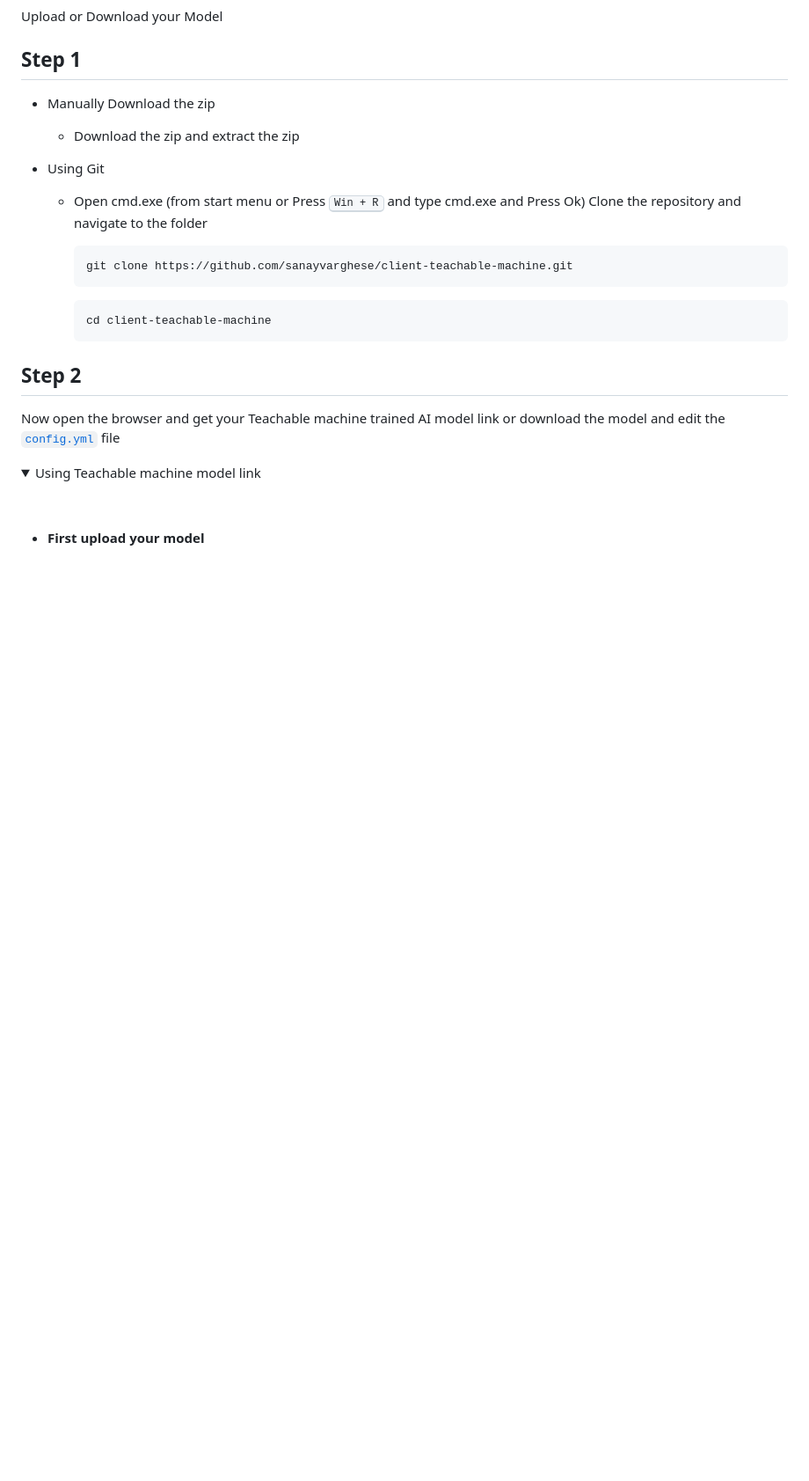
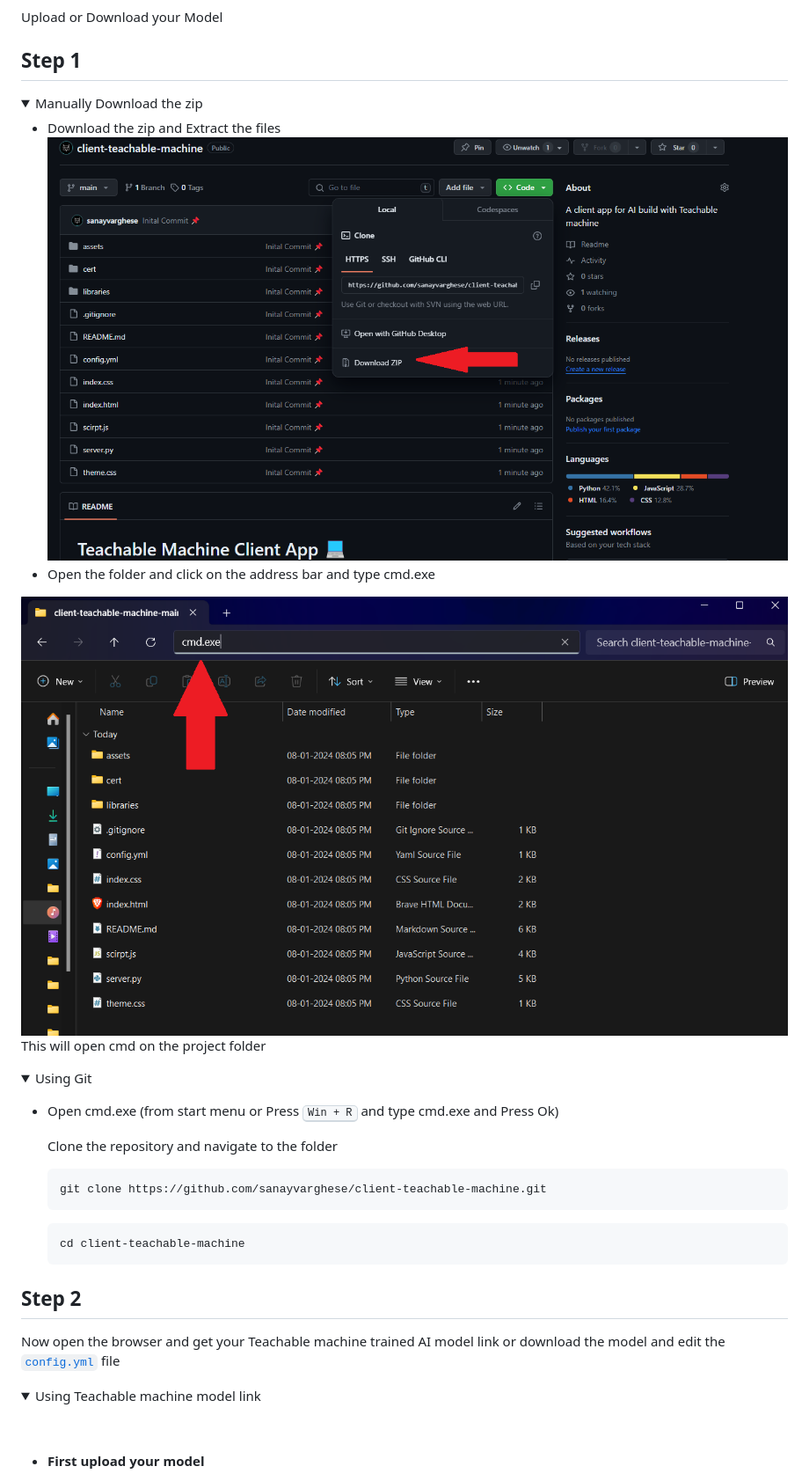
Before and after one commit to sanayvarghese/client-teachable-machine, a Markdown page: README.md, the part around the change. Shown: that part at 88% size. Drawn GitHub-style; pictures changed too: assets/explorer.png (added), assets/github.png (added); folded sections open; blank space fills up the shorter version.

Commit message:
Doc Updated 📃

````diff
--- a/README.md
+++ b/README.md
@@ -36,20 +36,36 @@ Upload or Download your Model
 
 ## Step 1
 
-- Manually Download the zip
-  - Download the zip and extract the zip
-- Using Git
+<details open>
+<summary>
+Manually Download the zip
+</summary>
 
-  - Open cmd.exe (from start menu or Press <kbd>Win + R</kbd> and type cmd.exe and Press Ok)
-    Clone the repository and navigate to the folder
+- Download the zip and Extract the files
+  <img src="./assets/github.png" width="100%" />
+- Open the folder and click on the address bar and type cmd.exe
+<img src="./assets/explorer.png" width="100%" />
+This will open cmd on the project folder
+</details>
 
-    ```
-    git clone https://github.com/sanayvarghese/client-teachable-machine.git
-    ```
+<details>
+<summary>
+Using Git
+</summary>
 
-    ```
-    cd client-teachable-machine
-    ```
+- Open cmd.exe (from start menu or Press <kbd>Win + R</kbd> and type cmd.exe and Press Ok)
+
+  Clone the repository and navigate to the folder
+
+  ```
+  git clone https://github.com/sanayvarghese/client-teachable-machine.git
+  ```
+
+  ```
+  cd client-teachable-machine
+  ```
+
+</details>
 
 ## Step 2
 
````
